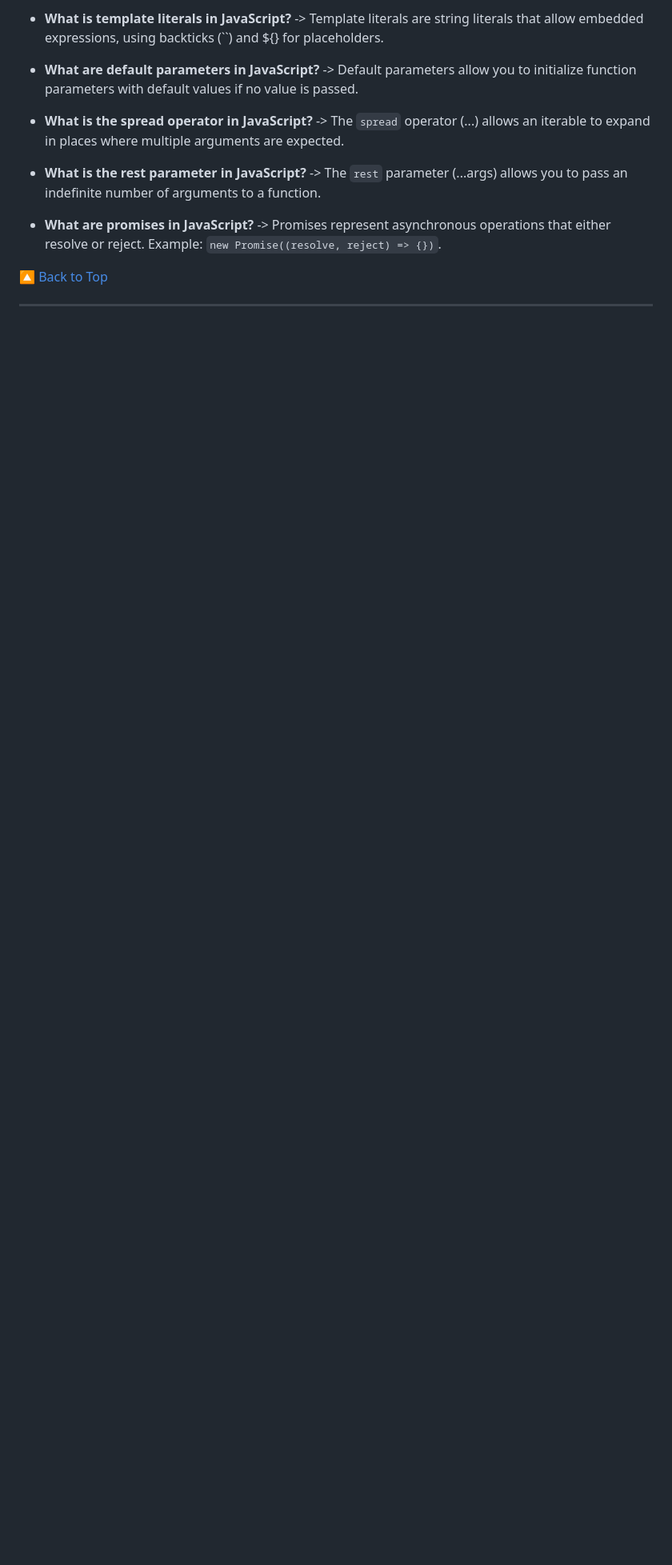
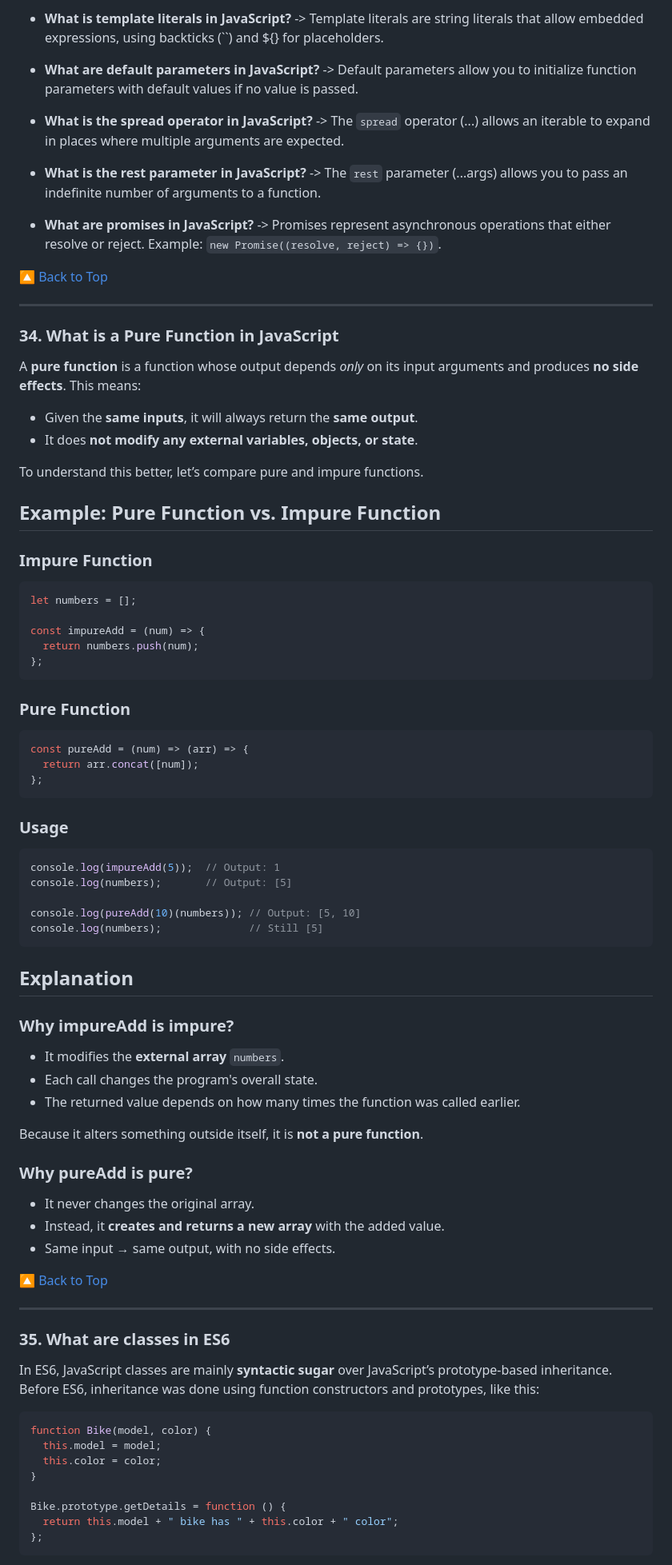
Before and after one commit to codewithdhruba01/javascript-interview-questions, a Markdown page: README.md, the part around one of its changes. Shown at 80% size. GitHub-like rendering; blank space fills up the shorter version.

Commit message:
Expand JavaScript concepts in README
Added explanations for pure functions, classes in ES6, modules, and scope in JavaScript.

````diff
--- a/README.md
+++ b/README.md
@@ -880,3 +884,79 @@ to a function.
 [🔼 Back to Top](#-table-of-contents)
 
 ---
+
+### 34. What is a Pure Function in JavaScript
+
+A **pure function** is a function whose output depends *only* on its input arguments and produces **no side effects**.
+This means:
+
+* Given the **same inputs**, it will always return the **same output**.
+* It does **not modify any external variables, objects, or state**.
+
+To understand this better, let’s compare pure and impure functions.
+
+## **Example: Pure Function vs. Impure Function**
+
+### **Impure Function**
+
+```js
+let numbers = [];
+
+const impureAdd = (num) => {
+  return numbers.push(num);
+};
+```
+
+### **Pure Function**
+
+```js
+const pureAdd = (num) => (arr) => {
+  return arr.concat([num]);
+};
+```
+
+### **Usage**
+
+```js
+console.log(impureAdd(5));  // Output: 1
+console.log(numbers);       // Output: [5]
+
+console.log(pureAdd(10)(numbers)); // Output: [5, 10]
+console.log(numbers);              // Still [5]
+```
+
+## **Explanation**
+
+### **Why impureAdd is impure?**
+
+* It modifies the **external array** `numbers`.
+* Each call changes the program's overall state.
+* The returned value depends on how many times the function was called earlier.
+
+Because it alters something outside itself, it is **not a pure function**.
+
+### **Why pureAdd is pure?**
+
+* It never changes the original array.
+* Instead, it **creates and returns a new array** with the added value.
+* Same input → same output, with no side effects.
+
+[🔼 Back to Top](#-table-of-contents)
+
+---
+
+### 35. What are classes in ES6
+
+In ES6, JavaScript classes are mainly **syntactic sugar** over JavaScript’s prototype-based inheritance. Before ES6, inheritance was done using function constructors and prototypes, like this:
+
+```js
+function Bike(model, color) {
+  this.model = model;
+  this.color = color;
+}
+
+Bike.prototype.getDetails = function () {
+  return this.model + " bike has " + this.color + " color";
+};
+```
+
````
Also changed, not shown: other parts of README.md (+36 -0 lines).
